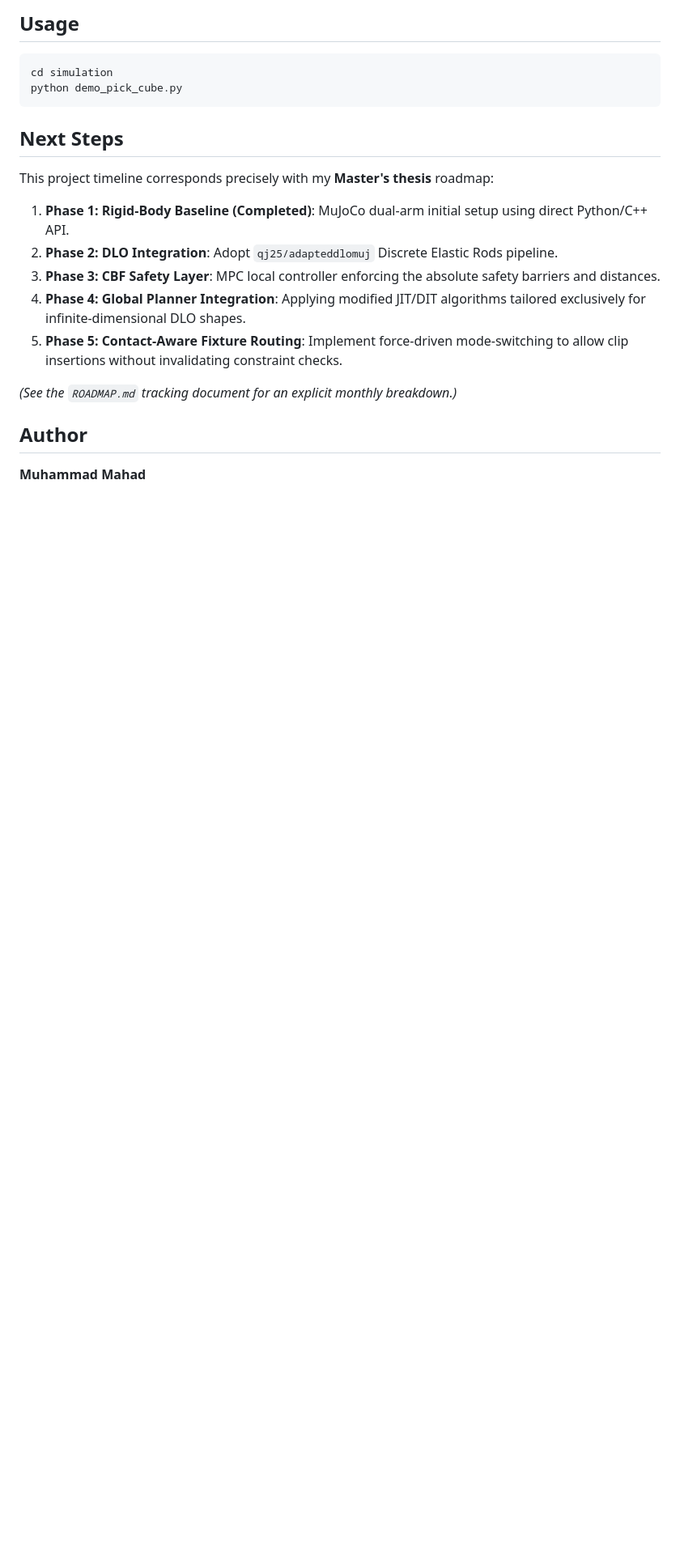
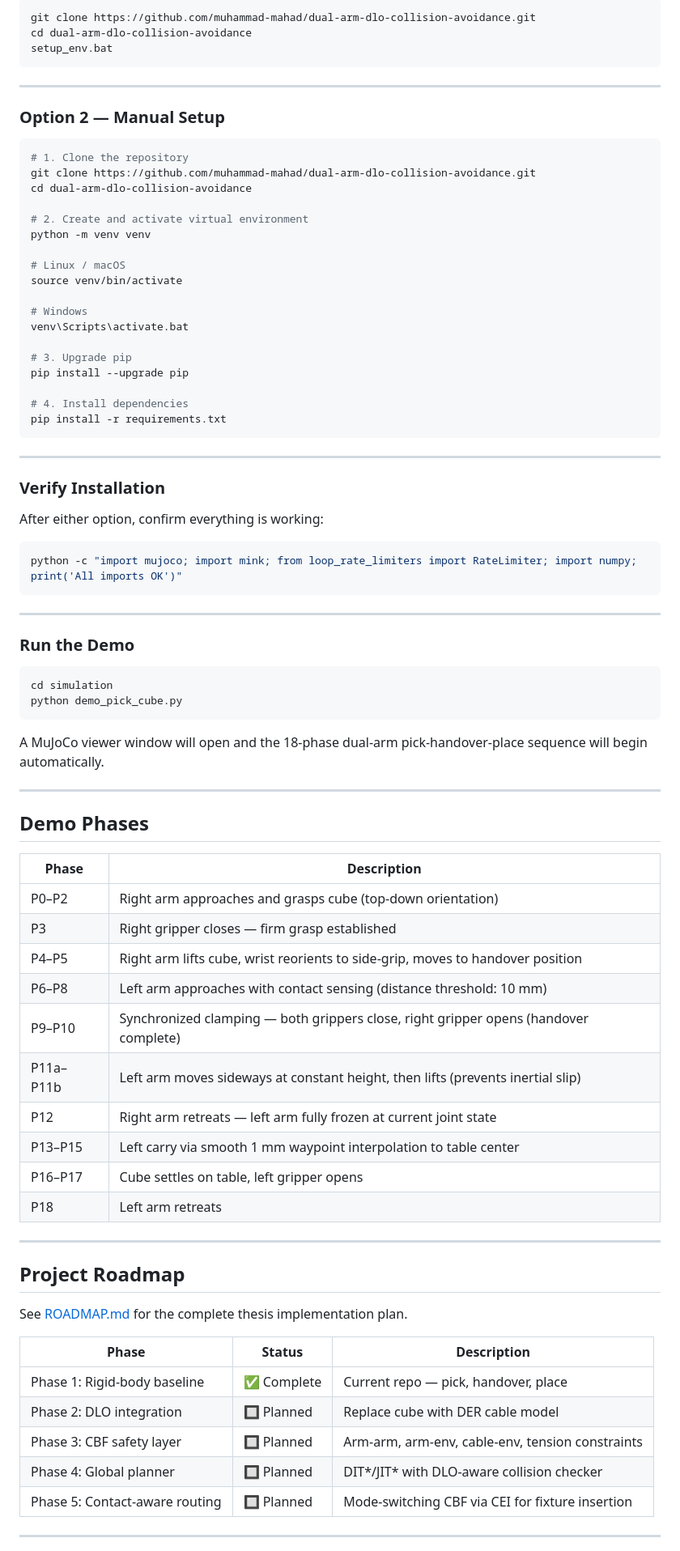
Before and after one commit to muhammad-mahad/dual-arm-dlo-collision-avoidance, a Markdown page: README.md, the part around one of its changes. Shown at 81% size. Drawn GitHub-style; blank space fills up the shorter version.

Commit message:
Apply manual README.md update from student edits

````diff
--- a/README.md
+++ b/README.md
@@ -62,23 +94,86 @@ source venv/bin/activate
 
-## Usage
+```bat
+git clone https://github.com/muhammad-mahad/dual-arm-dlo-collision-avoidance.git
+cd dual-arm-dlo-collision-avoidance
+setup_env.bat
+```
+
+---
+
+### Option 2 — Manual Setup
+
+```bash
+# 1. Clone the repository
+git clone https://github.com/muhammad-mahad/dual-arm-dlo-collision-avoidance.git
+cd dual-arm-dlo-collision-avoidance
+
+# 2. Create and activate virtual environment
+python -m venv venv
+
+# Linux / macOS
+source venv/bin/activate
+
+# Windows
+venv\Scripts\activate.bat
+
+# 3. Upgrade pip
+pip install --upgrade pip
+
+# 4. Install dependencies
+pip install -r requirements.txt
+```
+
+---
+
+### Verify Installation
+
+After either option, confirm everything is working:
+
+```bash
+python -c "import mujoco; import mink; from loop_rate_limiters import RateLimiter; import numpy; print('All imports OK')"
+```
+
+---
+
+### Run the Demo
 
 ```bash
 cd simulation
 python demo_pick_cube.py
 ```
 
-## Next Steps
+A MuJoCo viewer window will open and the 18-phase dual-arm pick-handover-place sequence will begin automatically.
 
-This project timeline corresponds precisely with my **Master's thesis** roadmap:
+---
 
-1. **Phase 1: Rigid-Body Baseline (Completed)**: MuJoCo dual-arm initial setup using direct Python/C++ API.
-2. **Phase 2: DLO Integration**: Adopt `qj25/adapteddlomuj` Discrete Elastic Rods pipeline.
-3. **Phase 3: CBF Safety Layer**: MPC local controller enforcing the absolute safety barriers and distances.
-4. **Phase 4: Global Planner Integration**: Applying modified JIT/DIT algorithms tailored exclusively for infinite-dimensional DLO shapes.
-5. **Phase 5: Contact-Aware Fixture Routing**: Implement force-driven mode-switching to allow clip insertions without invalidating constraint checks.
+## Demo Phases
 
-*(See the `ROADMAP.md` tracking document for an explicit monthly breakdown.)*
+| Phase | Description |
+|---|---|
+| P0–P2 | Right arm approaches and grasps cube (top-down orientation) |
+| P3 | Right gripper closes — firm grasp established |
+| P4–P5 | Right arm lifts cube, wrist reorients to side-grip, moves to handover position |
+| P6–P8 | Left arm approaches with contact sensing (distance threshold: 10 mm) |
+| P9–P10 | Synchronized clamping — both grippers close, right gripper opens (handover complete) |
+| P11a–P11b | Left arm moves sideways at constant height, then lifts (prevents inertial slip) |
+| P12 | Right arm retreats — left arm fully frozen at current joint state |
+| P13–P15 | Left carry via smooth 1 mm waypoint interpolation to table center |
+| P16–P17 | Cube settles on table, left gripper opens |
+| P18 | Left arm retreats |
 
-## Author
+---
 
-**Muhammad Mahad**
+## Project Roadmap
+
+See [ROADMAP.md](ROADMAP.md) for the complete thesis implementation plan.
+
+| Phase | Status | Description |
+|---|---|---|
+| Phase 1: Rigid-body baseline | ✅ Complete | Current repo — pick, handover, place |
+| Phase 2: DLO integration | 🔲 Planned | Replace cube with DER cable model |
+| Phase 3: CBF safety layer | 🔲 Planned | Arm-arm, arm-env, cable-env, tension constraints |
+| Phase 4: Global planner | 🔲 Planned | DIT*/JIT* with DLO-aware collision checker |
+| Phase 5: Contact-aware routing | 🔲 Planned | Mode-switching CBF via CEI for fixture insertion |
+
+---
+
````
Also changed, not shown: other parts of README.md (+95 -42 lines).
